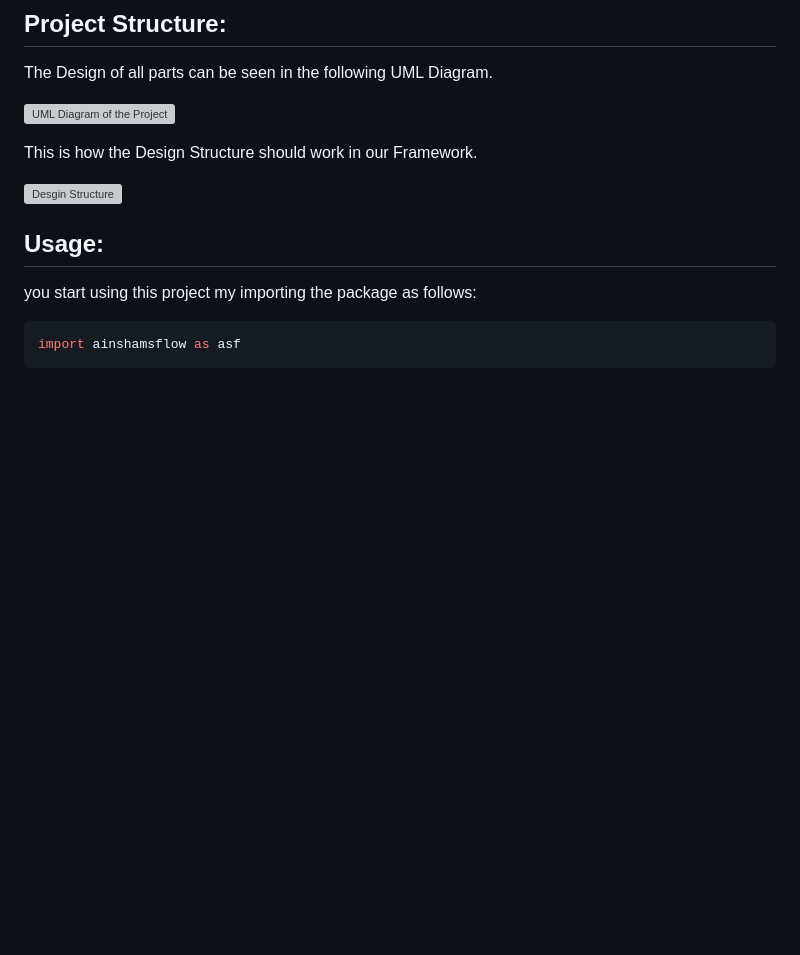
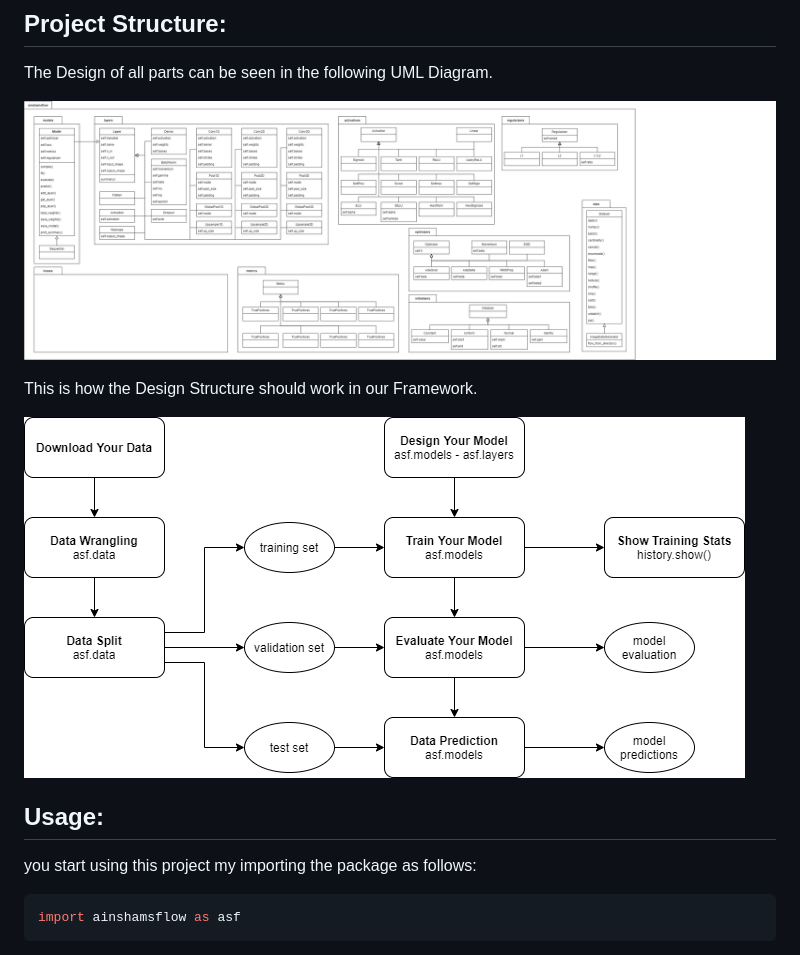
Before and after one commit to PierreNabil/AinShamsFlow, a Markdown page: README.md, the part around the change. GitHub-like rendering; pictures changed too: images/Design Structure.png (added), images/UML Class Diagram.png (added); blank space fills up the shorter version; grey boxes are pictures that could not be loaded.

Commit message:
added Demo notebook for mnist and cifar-10. added design structure and class diagram images.

```diff
--- a/README.md
+++ b/README.md
@@ -16,11 +16,11 @@ However, we only implement everything from scratch using only simple libraries s
 ## Project Structure:
 The Design of all parts can be seen in the following UML Diagram.
 
-![UML Diagram of the Project]()
+![UML Diagram of the Project](/images/UML%20Class%20Diagram.png)
 
 This is how the Design Structure should work in our Framework.
 
-![Desgin Structure]()
+![Desgin Structure](/images/Design%20Structure.png)
 
 ## Usage:
 you start using this project my importing the package as follows:
```
Also changed, not shown: 3 other files.
